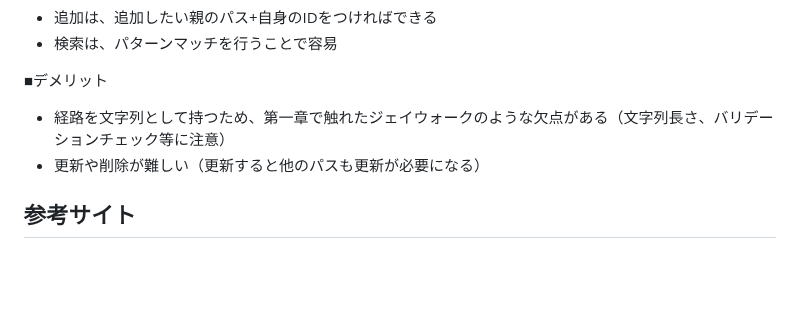
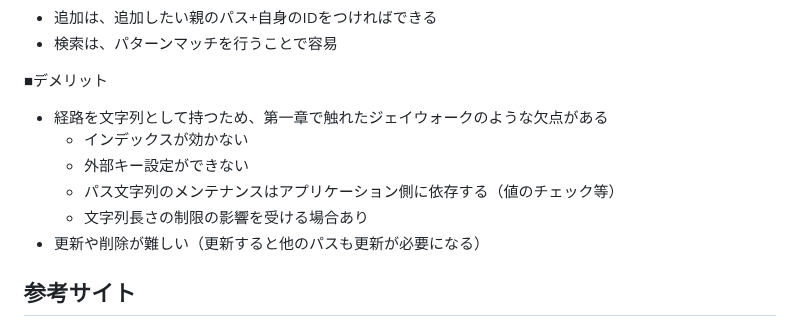
Before and after one commit to sasamario/public-learning-repository, a Markdown page: DB/SQLアンチパターン/第2章ナイーブツリー.md, the part around the change. Rendered like a GitHub page; blank space fills up the shorter version.

Commit message:
Update: 経路列挙モデルのデメリットについて詳細を記載

```diff
--- a/DB/SQLアンチパターン/第2章ナイーブツリー.md
+++ b/DB/SQLアンチパターン/第2章ナイーブツリー.md
@@ -39,7 +39,11 @@
 - 検索は、パターンマッチを行うことで容易
 
 ■デメリット
-- 経路を文字列として持つため、第一章で触れたジェイウォークのような欠点がある（文字列長さ、バリデーションチェック等に注意）
+- 経路を文字列として持つため、第一章で触れたジェイウォークのような欠点がある
+	- インデックスが効かない
+	- 外部キー設定ができない
+	- パス文字列のメンテナンスはアプリケーション側に依存する（値のチェック等）
+	- 文字列長さの制限の影響を受ける場合あり
 - 更新や削除が難しい（更新すると他のパスも更新が必要になる）
 
 ## 参考サイト
```
